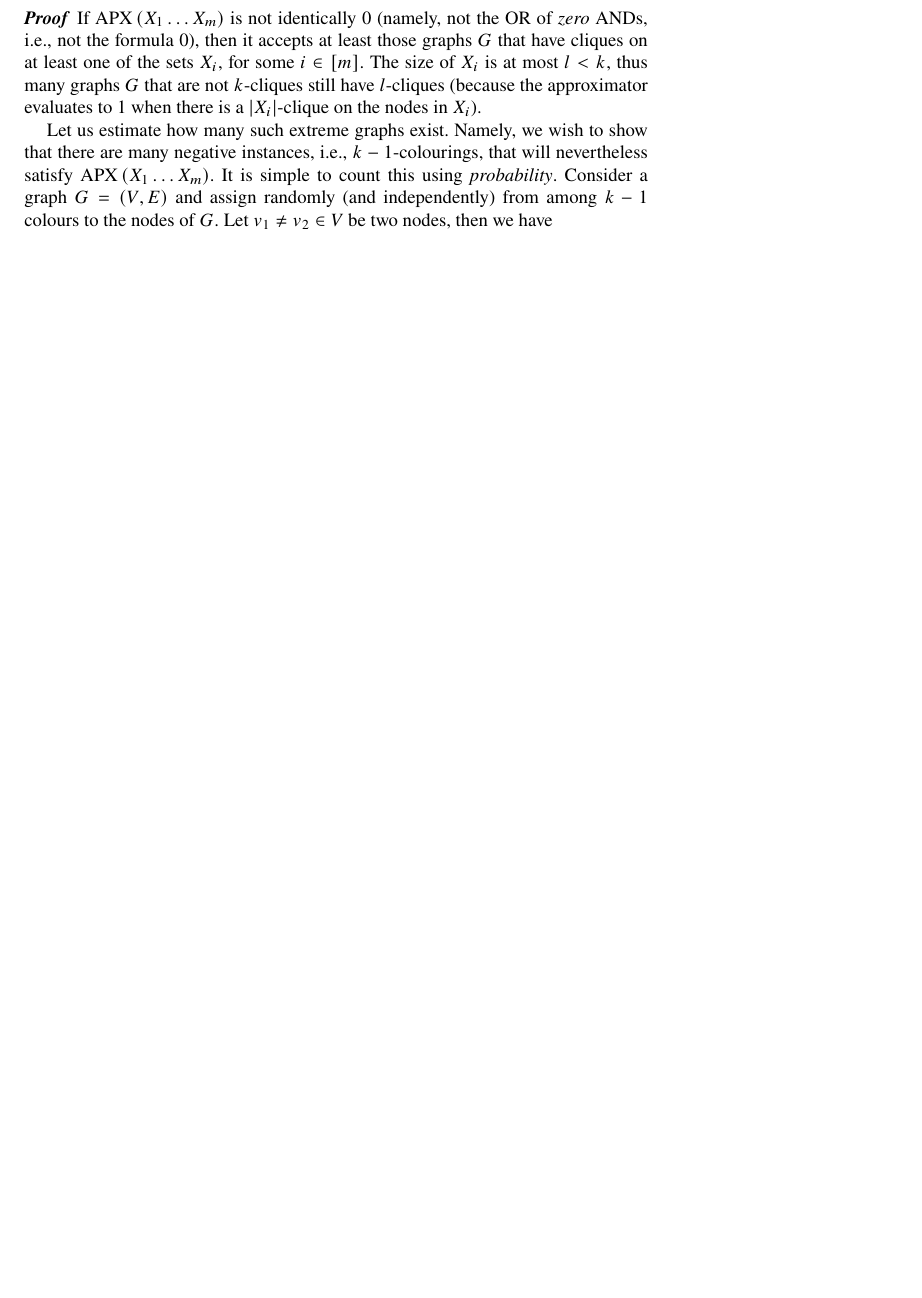
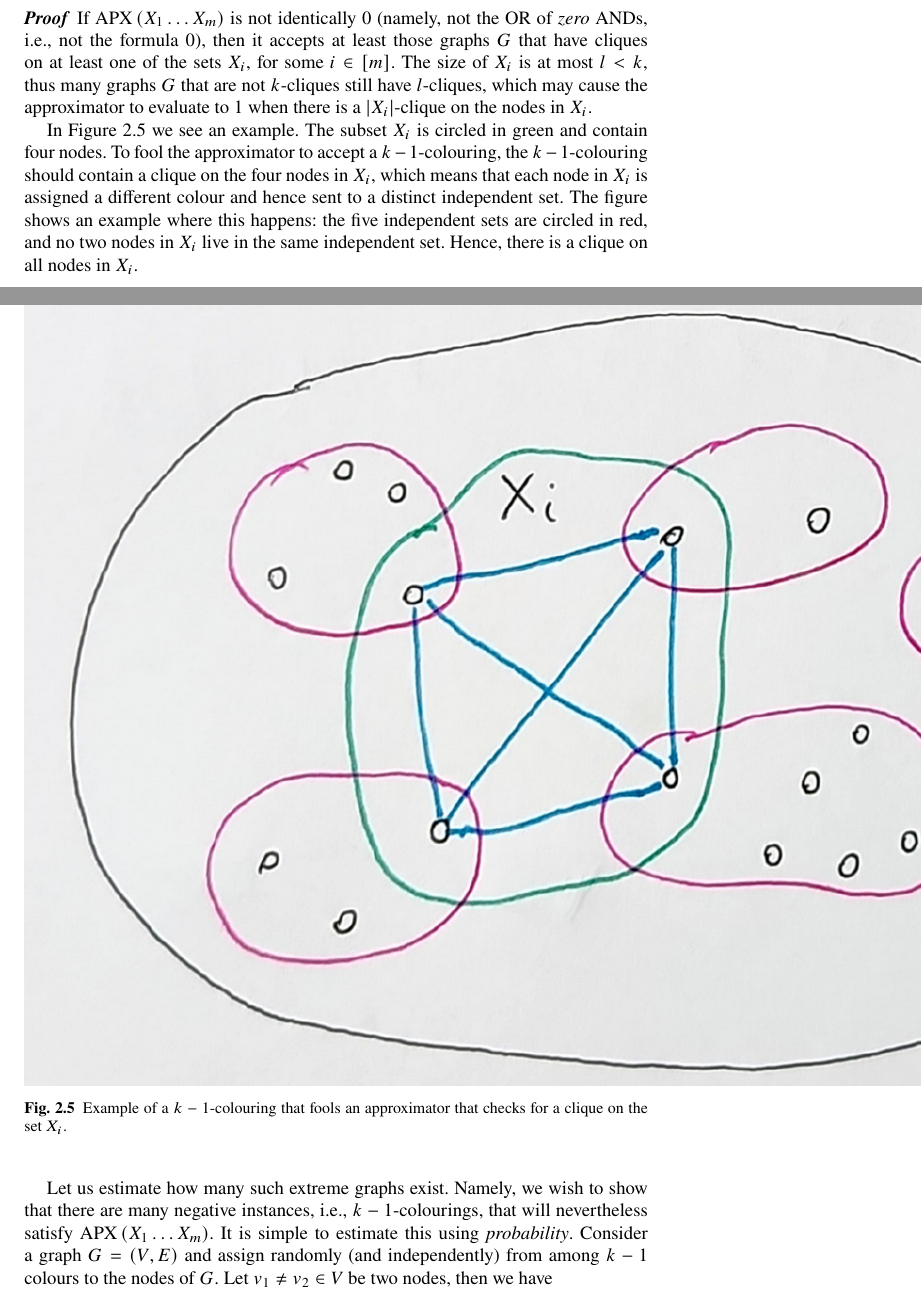
Before and after one commit to IddoTzameret/2025-Intro-to-Concrete-Complexity, a LaTeX thesis (book.tex, which reads author/chapter2.tex): part of page 24 of 35 before the commit and two parts of pages 24 and 25 of 37 after it, the two joined at a grey line, cut so that both start at the same text, the shorter picture padded with empty space. Compiled offline with pdfLaTeX.

Commit message:
R(xi) image add

```diff
--- a/author/chapter2.tex
+++ b/author/chapter2.tex
@@ -578,13 +578,24 @@ We use the following claim.
  Every approximator  \APPX$\left(X_1, \ldots, X_m\right)$ with
   $\left|X_i\right| \leq l$ and $m \leq M$ is either identically 0, that is, an OR of \emph{zero} ANDs, which is the formula $0$ (and thus is wrong on all positive instances, namely all positive instances are false negatives in this case), or outputs 1 on at least half of the (extreme) negative instances (namely, at least half of the negative instances are false positives).
+
 \end{claim}
 \begin{proof}
-If $\operatorname{\APPX}\left(X_1 \ldots X_m\right)$ is not identically 0 (namely, not the OR of \emph{zero} ANDs, i.e., not the formula $0$), then it accepts at least those graphs $G$ that have cliques on at least one of the sets $X_i$, for some $i\in[m]$. The size of $X_i$ is at most $ l<k$, thus many graphs $G$ that are not $k$-cliques still have $l$-cliques (because the approximator evaluates to 1 when there is a $|X_i|$-clique on the nodes in $X_i$).
+If $\operatorname{\APPX}\left(X_1 \ldots X_m\right)$ is not identically 0 (namely, not the OR of \emph{zero} ANDs, i.e., not the formula $0$), then it accepts at least those graphs $G$ that have cliques on at least one of the sets $X_i$, for some $i\in[m]$. The size of $X_i$ is at most $ l<k$, thus many graphs $G$ that are not $k$-cliques still have $l$-cliques, which may cause the approximator to evaluate to 1 when there is a $|X_i|$-clique on the nodes in $X_i$.
+
+
+In Figure \ref{fig:R(xi)}  we see an example. The subset $X_i$ is circled in green and contain four nodes. To fool the approximator to accept a $k-1$-colouring, the $k-1$-colouring should contain a clique on the four nodes in $X_i$, which means that each node in $X_i$ is assigned a different colour and hence sent to a distinct independent set. The figure shows an example where this happens: the five independent sets are circled in red, and no two nodes in $X_i$ live in the same independent set. Hence, there is a clique on all nodes in $X_i$.
+\begin{figure}[H]
+    \centering
+    \includegraphics[scale=0.5]{images/R(Xi)-lemma-cliques.png}
+
+    \caption{Example of a $k-1$-colouring that fools an approximator that checks for a clique on  the set $X_i$.}
+    \label{fig:R(xi)}
+\end{figure}
 
 Let us  estimate  how many such extreme graphs exist.
 Namely, we wish to show that there are many negative instances, i.e., $k-1$-colourings, that will nevertheless satisfy
 $\operatorname{\APPX}\left(X_1 \ldots X_m\right)$.
-It is simple to count this  using \emph{probability}. Consider a graph $G=(V, E)$ and  assign randomly (and independently) from among $k-1$ colours to the nodes of $G$. Let $v_1 \neq v_2 \in V$ be two nodes, then we  have
+It is simple to estimate this using \emph{probability}. Consider a graph $G=(V, E)$ and  assign randomly (and independently) from among $k-1$ colours to the nodes of $G$. Let $v_1 \neq v_2 \in V$ be two nodes, then we  have
 $$
 \operatorname{Pr}\left[\text { colour of } v_1=\text { colour of } v_2\right]=\frac{1}{k-1},
 $$
```
Also changed, not shown: book.tex (+13 -4 lines), images/R(Xi)-lemma-cliques.pdf (added), images/R(Xi)-lemma-cliques.png (added), author/chapter2.tex (9 more changed lines), 5 other files.
